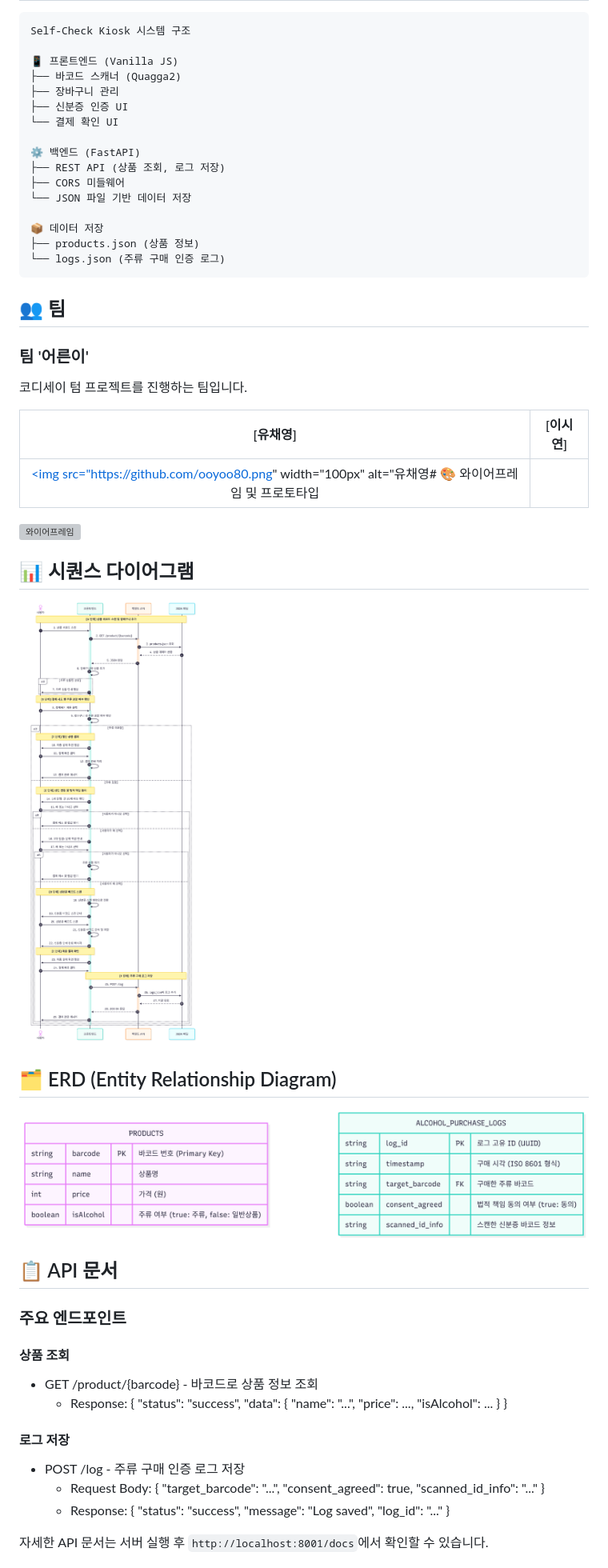
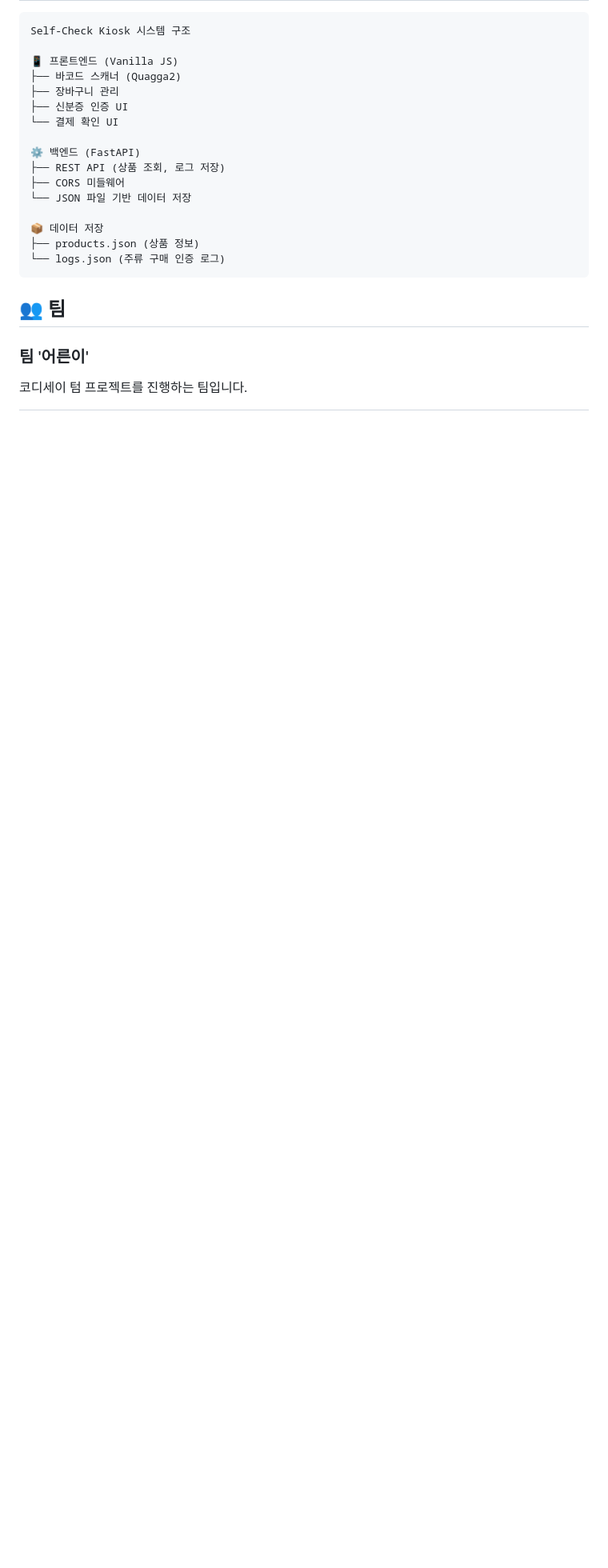
Before and after one commit to ooyoo80/Codyssey_Term_Project, a Markdown page: README.md, the part around the change printed below. Shown: that part at 80% size. Drawn GitHub-style; blank space fills up the shorter version; grey boxes are pictures that could not be loaded.

```diff
--- a/README.md
+++ b/README.md
@@ -210,35 +210,3 @@ Self-Check Kiosk 시스템 구조
 
 코디세이 텀 프로젝트를 진행하는 팀입니다.
 
-
-| [유채영] | [이시연] |
-| :---: | :---: |
-| <a href="https://github.com/ooyoo80"><img src="https://github.com/ooyoo80.png" width="100px" alt="유채영# 🎨 와이어프레임 및 프로토타입
-
-![와이어프레임](docs/Figma_final.png)
-
-## 📊 시퀀스 다이어그램
-
-![시퀀스 다이어그램](docs/SequenceDiagram_final.png)
-
-## 🗂️ ERD (Entity Relationship Diagram)
-
-![ERD](docs/ERDiagram_final.png)
-
-
-## 📋 API 문서
-
-### 주요 엔드포인트
-
-#### 상품 조회
-* GET /product/{barcode} - 바코드로 상품 정보 조회
-  * Response: { "status": "success", "data": { "name": "...", "price": ..., "isAlcohol": ... } }
-
-#### 로그 저장
-* POST /log - 주류 구매 인증 로그 저장
-  * Request Body: { "target_barcode": "...", "consent_agreed": true, "scanned_id_info": "..." }
-  * Response: { "status": "success", "message": "Log saved", "log_id": "..." }
-
-자세한 API 문서는 서버 실행 후 `http://localhost:8001/docs`에서 확인할 수 있습니다.
-
-
```
Also changed, not shown: other parts of README.md (+0 -29 lines).
